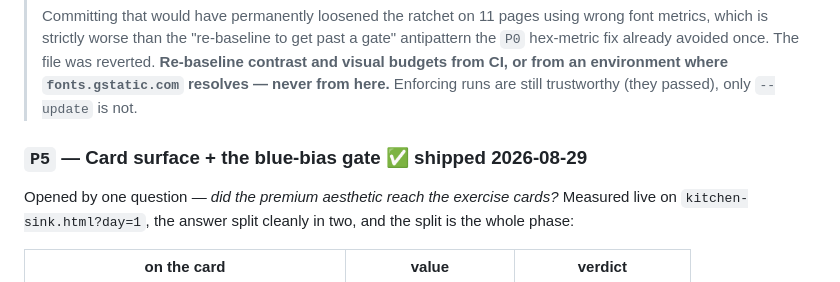
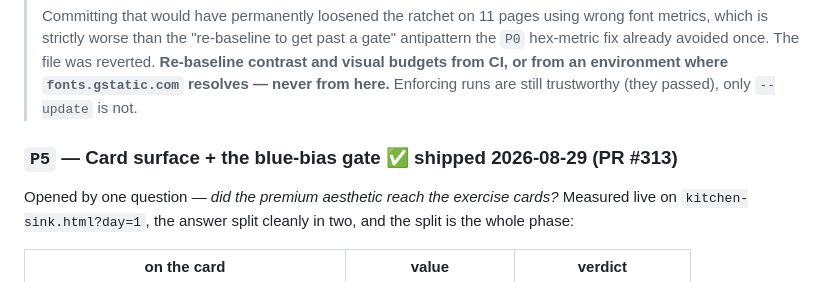
Before and after one commit to mcross2298/4-Weeks-to-Open-, a Markdown page: premium-design-roadmap.md, the part around the change. GitHub-like rendering.

Commit message:
P5: record the PR number in the roadmap and CLAUDE.md entries
Co-Authored-By: Claude Opus 5 <noreply@anthropic.com>
Claude-Session: https://claude.ai/code/session_01Nt9wGdSnWqqsqqHeiPeobV

```diff
--- a/premium-design-roadmap.md
+++ b/premium-design-roadmap.md
@@ -343,7 +343,7 @@ re-baselining, not after (`F3-3`'s discipline). Contrast budgets re-measured.
 > environment where `fonts.gstatic.com` resolves — never from here.** Enforcing
 > runs are still trustworthy (they passed), only `--update` is not.
 
-### `P5` — Card surface + the blue-bias gate ✅ **shipped 2026-08-29**
+### `P5` — Card surface + the blue-bias gate ✅ **shipped 2026-08-29** (PR #313)
 
 Opened by one question — *did the premium aesthetic reach the exercise cards?*
 Measured live on `kitchen-sink.html?day=1`, the answer split cleanly in two, and
```
Also changed, not shown: CLAUDE.md (+1 -1 lines).
